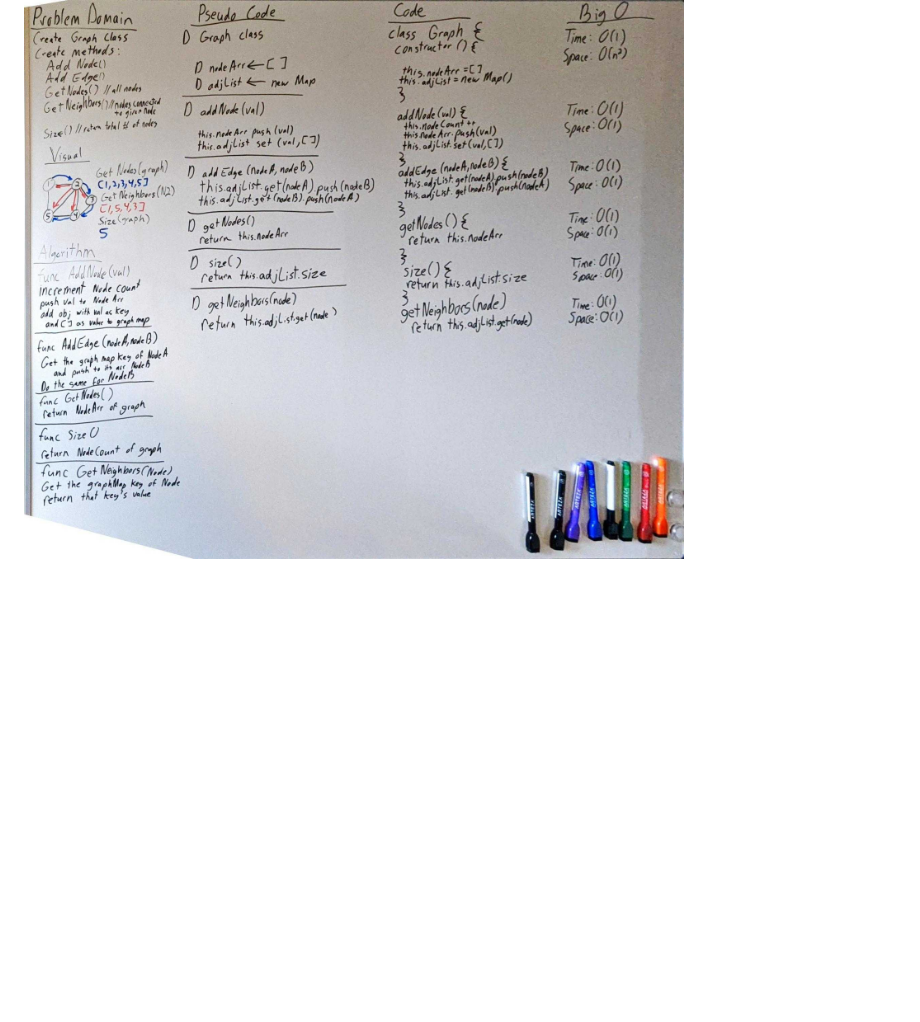
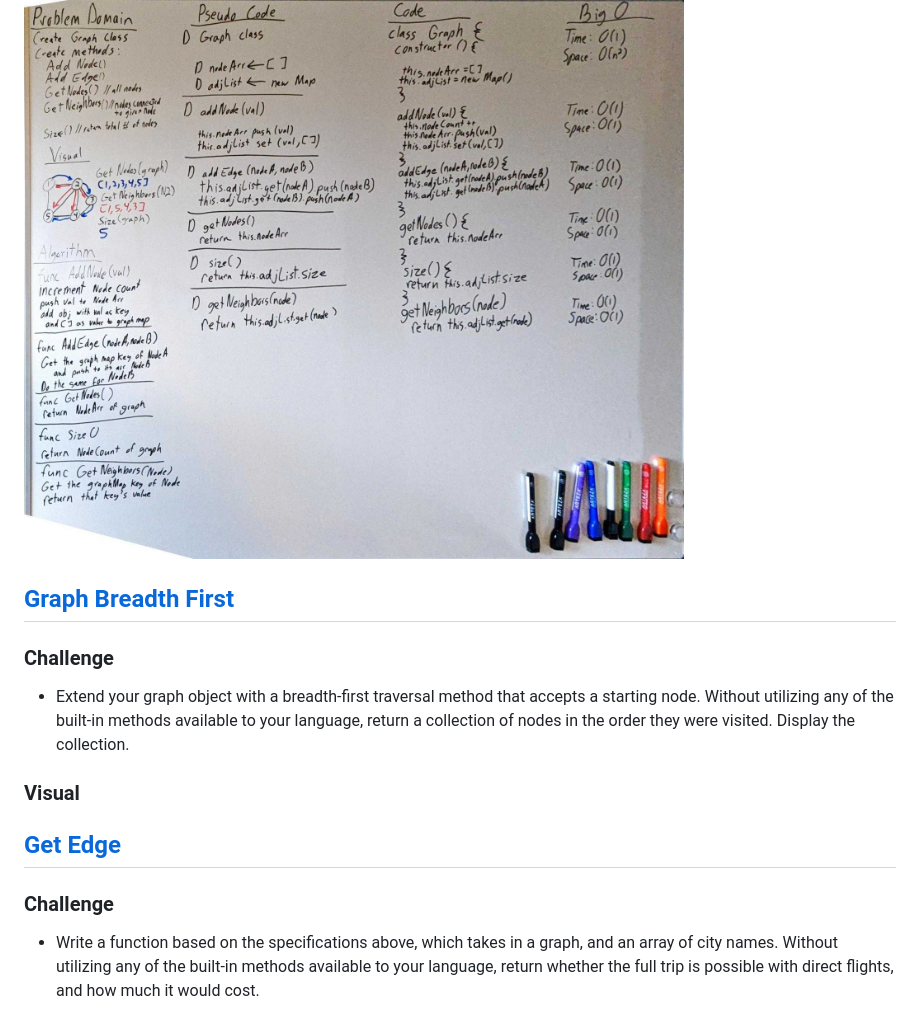
Before and after one commit to eugenemonnier/data-structures-and-algorithms, a Markdown page: README.md, the part around the change printed below. GitHub-like rendering; blank space fills up the shorter version.

```diff
--- a/README.md
+++ b/README.md
@@ -313,3 +316,17 @@ Created PseudoQueue class and methods
 
 ### Visual
 ![Graph](./assets/graph.jpg)
+
+## [Graph Breadth First](https://github.com/eugenemonnier/data-structures-and-algorithms/pull/44)
+
+### Challenge
+- Extend your graph object with a breadth-first traversal method that accepts a starting node. Without utilizing any of the built-in methods available to your language, return a collection of nodes in the order they were visited. Display the collection.
+
+### Visual
+
+
+## [Get Edge](https://github.com/eugenemonnier/data-structures-and-algorithms/pull/45)
+
+### Challenge
+- Write a function based on the specifications above, which takes in a graph, and an array of city names. Without utilizing any of the built-in methods available to your language, return whether the full trip is possible with direct flights, and how much it would cost.
+
```
Also changed, not shown: other parts of README.md (+13 -0 lines), assets/depth-first.jpg (added), assets/get-edge.jpg (added).
